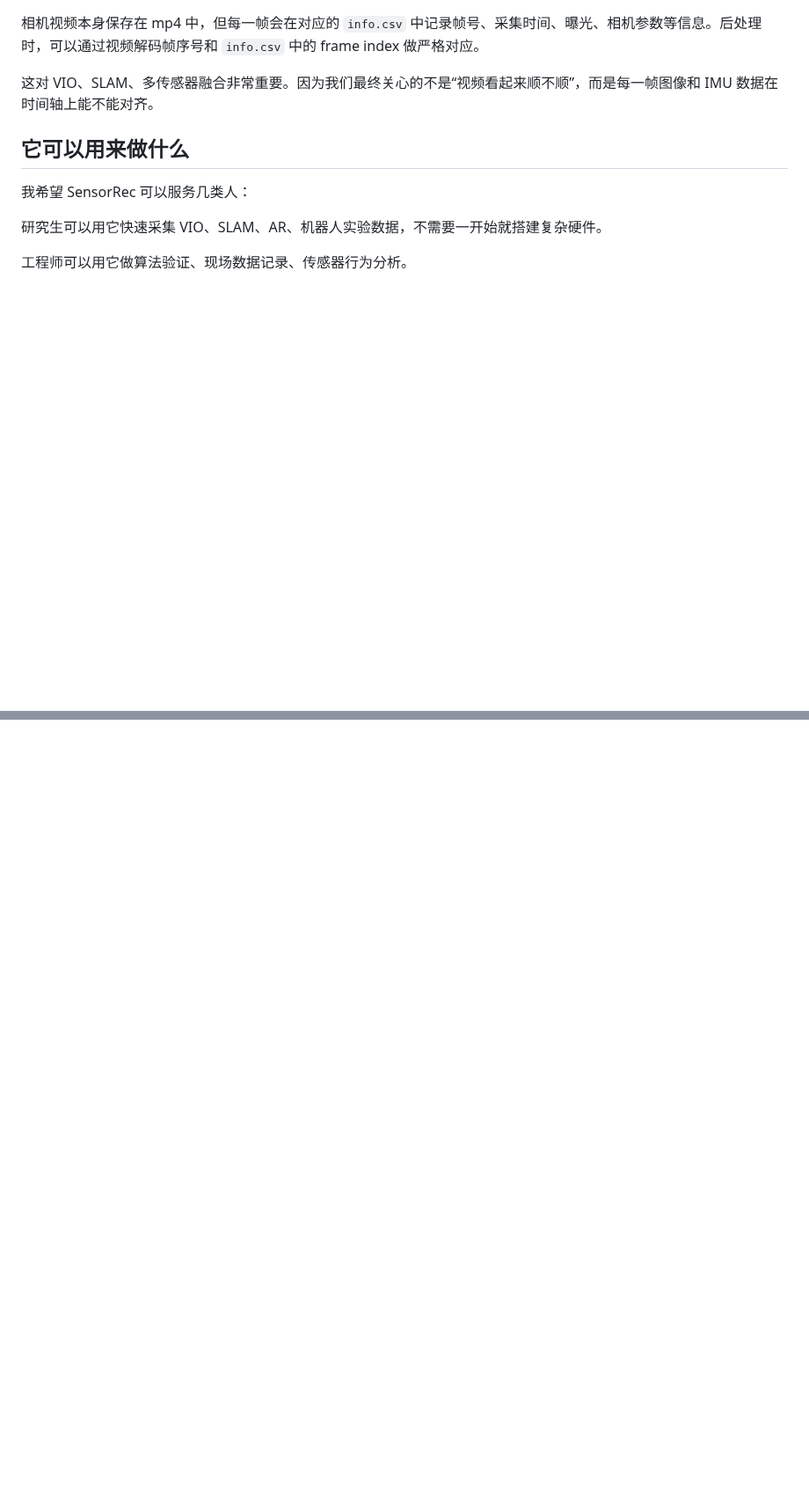
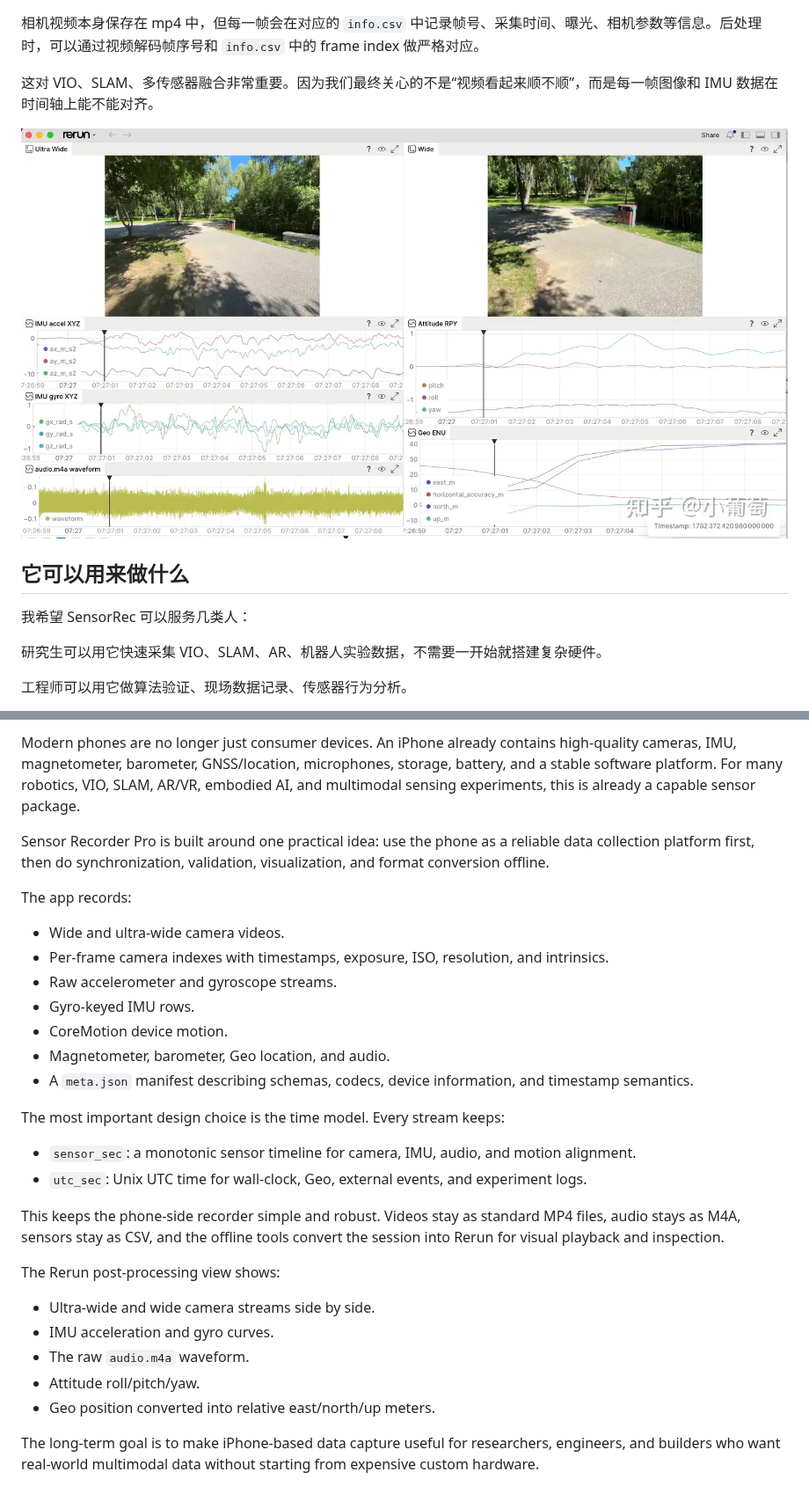
Before and after one commit to ydsf16/ios_sensor_recorder, a Markdown page: BLOG.md, 2 parts joined by grey strips. Shown at 88% size. GitHub-like rendering; pictures changed too: docs/images/sensor-recorder-rerun-view.png (added); blank space fills up the shorter version.

```diff
--- a/BLOG.md
+++ b/BLOG.md
@@ -77,6 +81,8 @@ SensorRec 会尽量保留两类时间：
 
 这对 VIO、SLAM、多传感器融合非常重要。因为我们最终关心的不是“视频看起来顺不顺”，而是每一帧图像和 IMU 数据在时间轴上能不能对齐。
 
+![Rerun visualization of camera, IMU, audio, attitude, and Geo streams](docs/images/sensor-recorder-rerun-view.png)
+
 ## 它可以用来做什么
 
 我希望 SensorRec 可以服务几类人：
@@ -129,0 +151,30 @@ GitHub 地址会放在这里：
+Modern phones are no longer just consumer devices. An iPhone already contains high-quality cameras, IMU, magnetometer, barometer, GNSS/location, microphones, storage, battery, and a stable software platform. For many robotics, VIO, SLAM, AR/VR, embodied AI, and multimodal sensing experiments, this is already a capable sensor package.
+
+Sensor Recorder Pro is built around one practical idea: use the phone as a reliable data collection platform first, then do synchronization, validation, visualization, and format conversion offline.
+
+The app records:
+
+- Wide and ultra-wide camera videos.
+- Per-frame camera indexes with timestamps, exposure, ISO, resolution, and intrinsics.
+- Raw accelerometer and gyroscope streams.
+- Gyro-keyed IMU rows.
+- CoreMotion device motion.
+- Magnetometer, barometer, Geo location, and audio.
+- A `meta.json` manifest describing schemas, codecs, device information, and timestamp semantics.
+
+The most important design choice is the time model. Every stream keeps:
+
+- `sensor_sec`: a monotonic sensor timeline for camera, IMU, audio, and motion alignment.
+- `utc_sec`: Unix UTC time for wall-clock, Geo, external events, and experiment logs.
+
+This keeps the phone-side recorder simple and robust. Videos stay as standard MP4 files, audio stays as M4A, sensors stay as CSV, and the offline tools convert the session into Rerun for visual playback and inspection.
+
+The Rerun post-processing view shows:
+
+- Ultra-wide and wide camera streams side by side.
+- IMU acceleration and gyro curves.
+- The raw `audio.m4a` waveform.
+- Attitude roll/pitch/yaw.
+- Geo position converted into relative east/north/up meters.
+
+The long-term goal is to make iPhone-based data capture useful for researchers, engineers, and builders who want real-world multimodal data without starting from expensive custom hardware.
```
Also changed, not shown: other parts of BLOG.md (+19 -0 lines), README.md (+59 -7 lines), docs/images/egocentric-data-collection-reference.png (added), docs/images/iphone-head-mount-concept.png (added), docs/images/phone-robot-reference.png (added), 2 other files.
